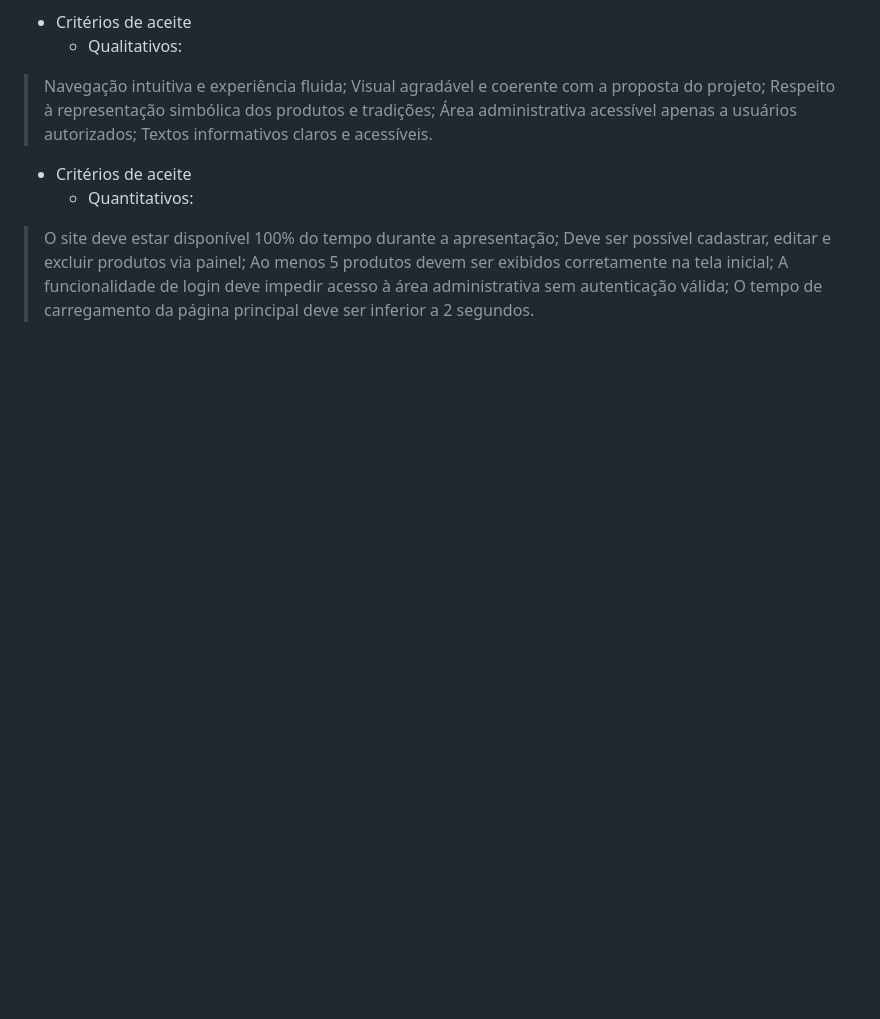
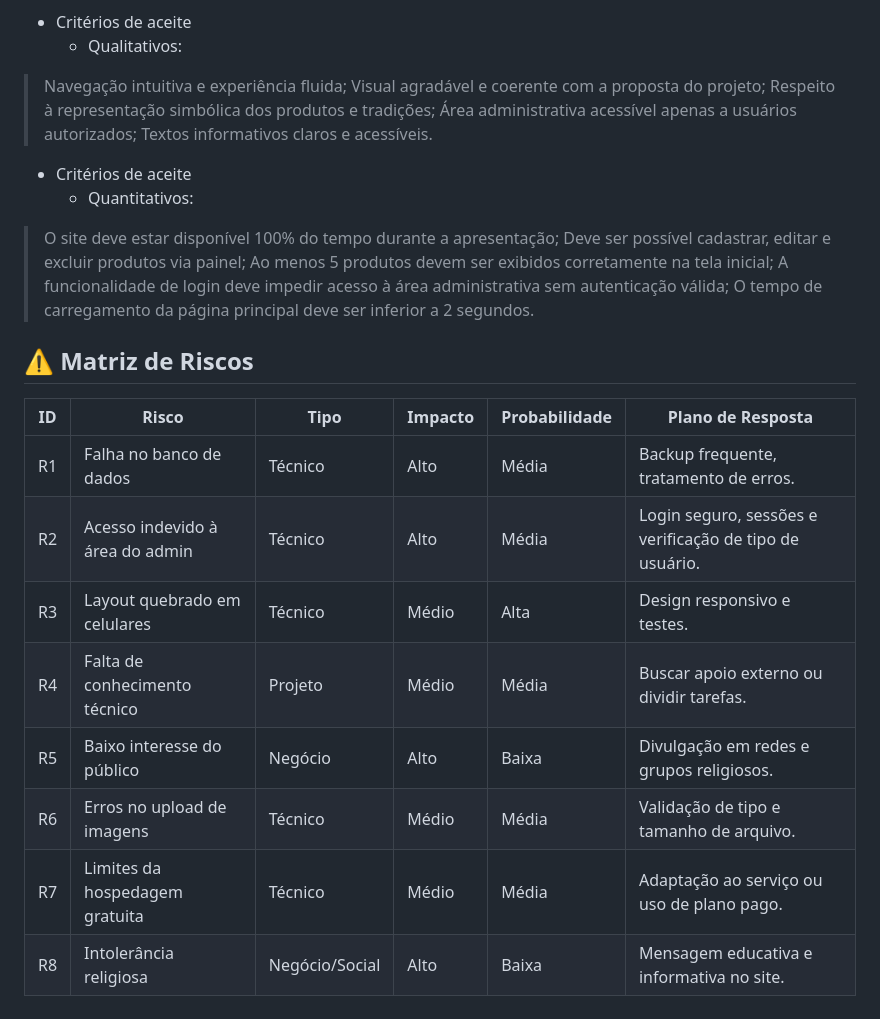
Before and after one commit to GustavoOsz/tenda-das-mares, a Markdown page: README.md, the part around one of its changes. Rendered like a GitHub page; blank space fills up the shorter version.

```diff
--- a/README.md
+++ b/README.md
@@ -70,3 +69,16 @@ Deve ser possível cadastrar, editar e excluir produtos via painel;
 Ao menos 5 produtos devem ser exibidos corretamente na tela inicial;
 A funcionalidade de login deve impedir acesso à área administrativa sem autenticação válida;
 O tempo de carregamento da página principal deve ser inferior a 2 segundos.
+
+## ⚠️ Matriz de Riscos
+
+| ID | Risco | Tipo | Impacto | Probabilidade | Plano de Resposta |
+|----|-------|------|---------|----------------|--------------------|
+| R1 | Falha no banco de dados | Técnico | Alto | Média | Backup frequente, tratamento de erros. |
+| R2 | Acesso indevido à área do admin | Técnico | Alto | Média | Login seguro, sessões e verificação de tipo de usuário. |
+| R3 | Layout quebrado em celulares | Técnico | Médio | Alta | Design responsivo e testes. |
+| R4 | Falta de conhecimento técnico | Projeto | Médio | Média | Buscar apoio externo ou dividir tarefas. |
+| R5 | Baixo interesse do público | Negócio | Alto | Baixa | Divulgação em redes e grupos religiosos. |
+| R6 | Erros no upload de imagens | Técnico | Médio | Média | Validação de tipo e tamanho de arquivo. |
+| R7 | Limites da hospedagem gratuita | Técnico | Médio | Média | Adaptação ao serviço ou uso de plano pago. |
+| R8 | Intolerância religiosa | Negócio/Social | Alto | Baixa | Mensagem educativa e informativa no site. |
```
Also changed, not shown: other parts of README.md (+7 -8 lines).
